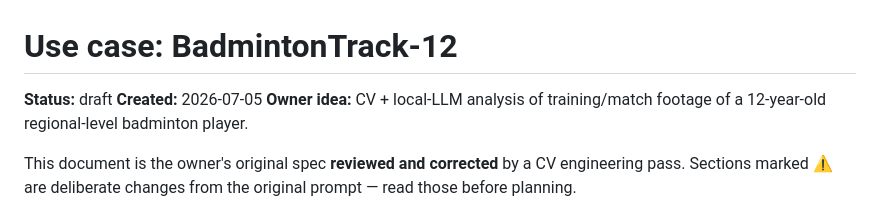
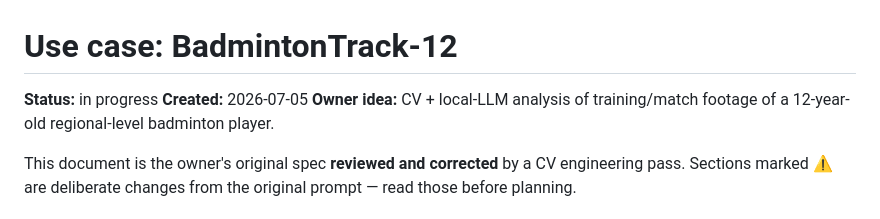
Before and after one commit to sirarthur2479/BadmintonApp, a Markdown page: ideas/use-cases/badmintontrack-12.md, the part around the change. Drawn GitHub-style.

```diff
--- a/ideas/use-cases/badmintontrack-12.md
+++ b/ideas/use-cases/badmintontrack-12.md
@@ -1,6 +1,6 @@
 # Use case: BadmintonTrack-12
 
-**Status:** draft
+**Status:** in progress
 **Created:** 2026-07-05
 **Owner idea:** CV + local-LLM analysis of training/match footage of a 12-year-old
 regional-level badminton player.
```
Also changed, not shown: ideas/pool.md (+1 -1 lines).
